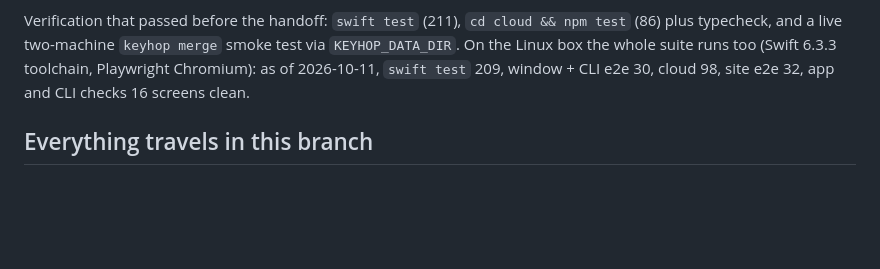
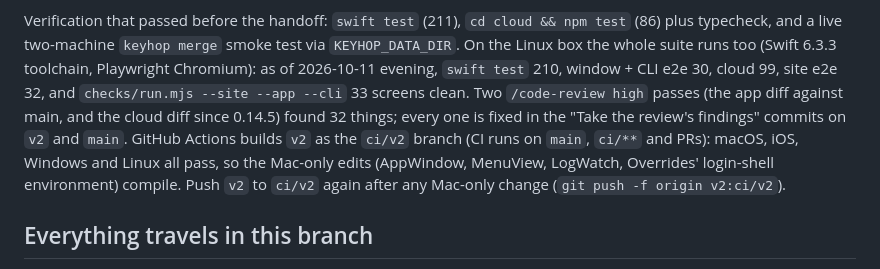
Before and after one commit to dominikzabcik/keyhop, a Markdown page: docs/v2/HANDOFF.md, the part around the change. Drawn GitHub-style; blank space fills up the shorter version.

Commit message:
Note the review passes and the ci/v2 build in the handoff
Co-Authored-By: Claude Fable 5 <noreply@anthropic.com>

```diff
--- a/docs/v2/HANDOFF.md
+++ b/docs/v2/HANDOFF.md
@@ -24,7 +24,13 @@ and started on 2026-10-10. **M1 (tracker core) is essentially done**; M2 (UI reb
 Verification that passed before the handoff: `swift test` (211), `cd cloud && npm test` (86)
 plus typecheck, and a live two-machine `keyhop merge` smoke test via `KEYHOP_DATA_DIR`.
 On the Linux box the whole suite runs too (Swift 6.3.3 toolchain, Playwright Chromium): as of
-2026-10-11, `swift test` 209, window + CLI e2e 30, cloud 98, site e2e 32, app and CLI checks 16 screens clean.
+2026-10-11 evening, `swift test` 210, window + CLI e2e 30, cloud 99, site e2e 32, and
+`checks/run.mjs --site --app --cli` 33 screens clean. Two `/code-review high` passes (the app
+diff against main, and the cloud diff since 0.14.5) found 32 things; every one is fixed in the
+"Take the review's findings" commits on `v2` and `main`. GitHub Actions builds `v2` as the
+`ci/v2` branch (CI runs on `main`, `ci/**` and PRs): macOS, iOS, Windows and Linux all pass, so
+the Mac-only edits (AppWindow, MenuView, LogWatch, Overrides' login-shell environment) compile.
+Push `v2` to `ci/v2` again after any Mac-only change (`git push -f origin v2:ci/v2`).
 
 ## Everything travels in this branch
 
```
